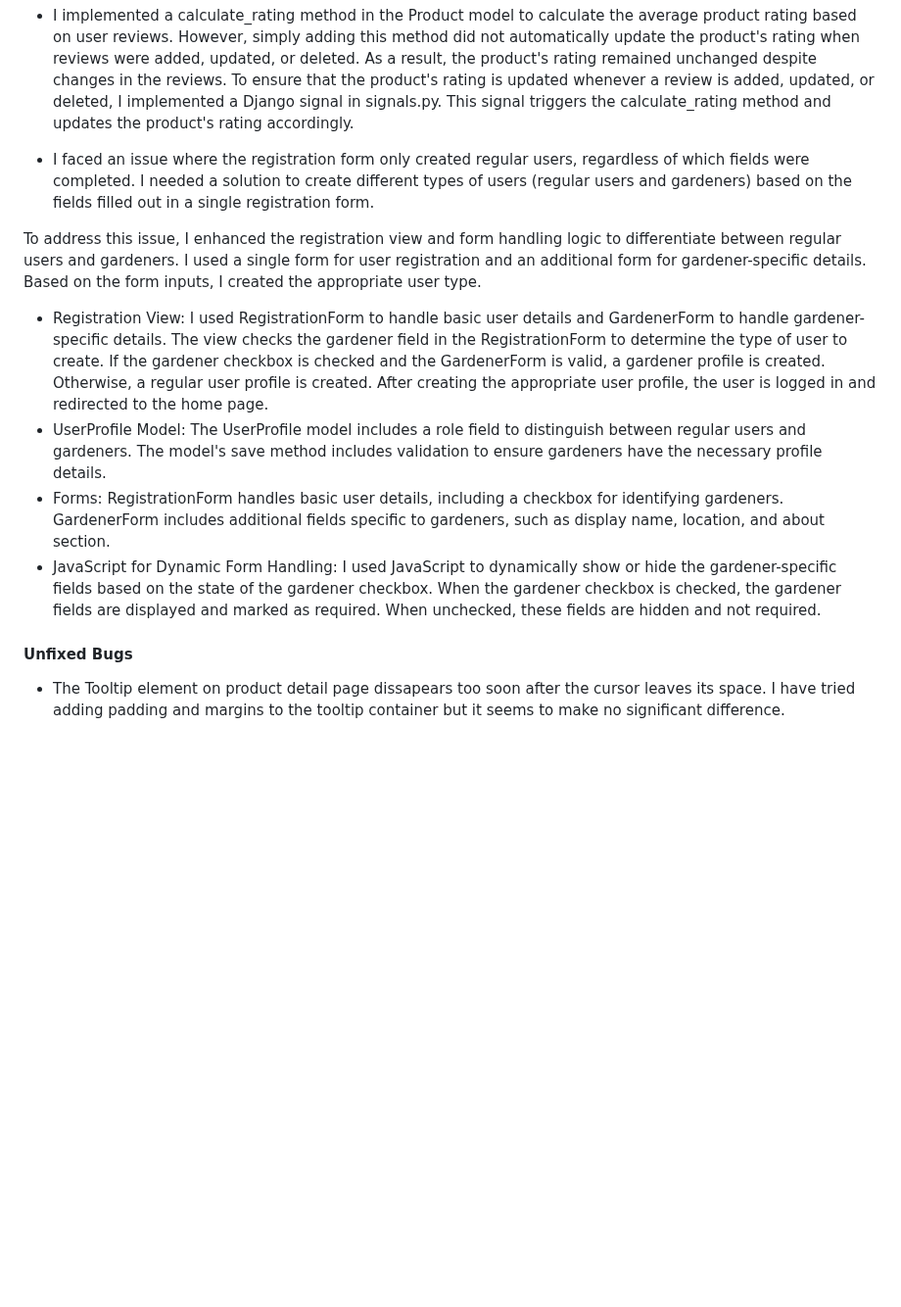
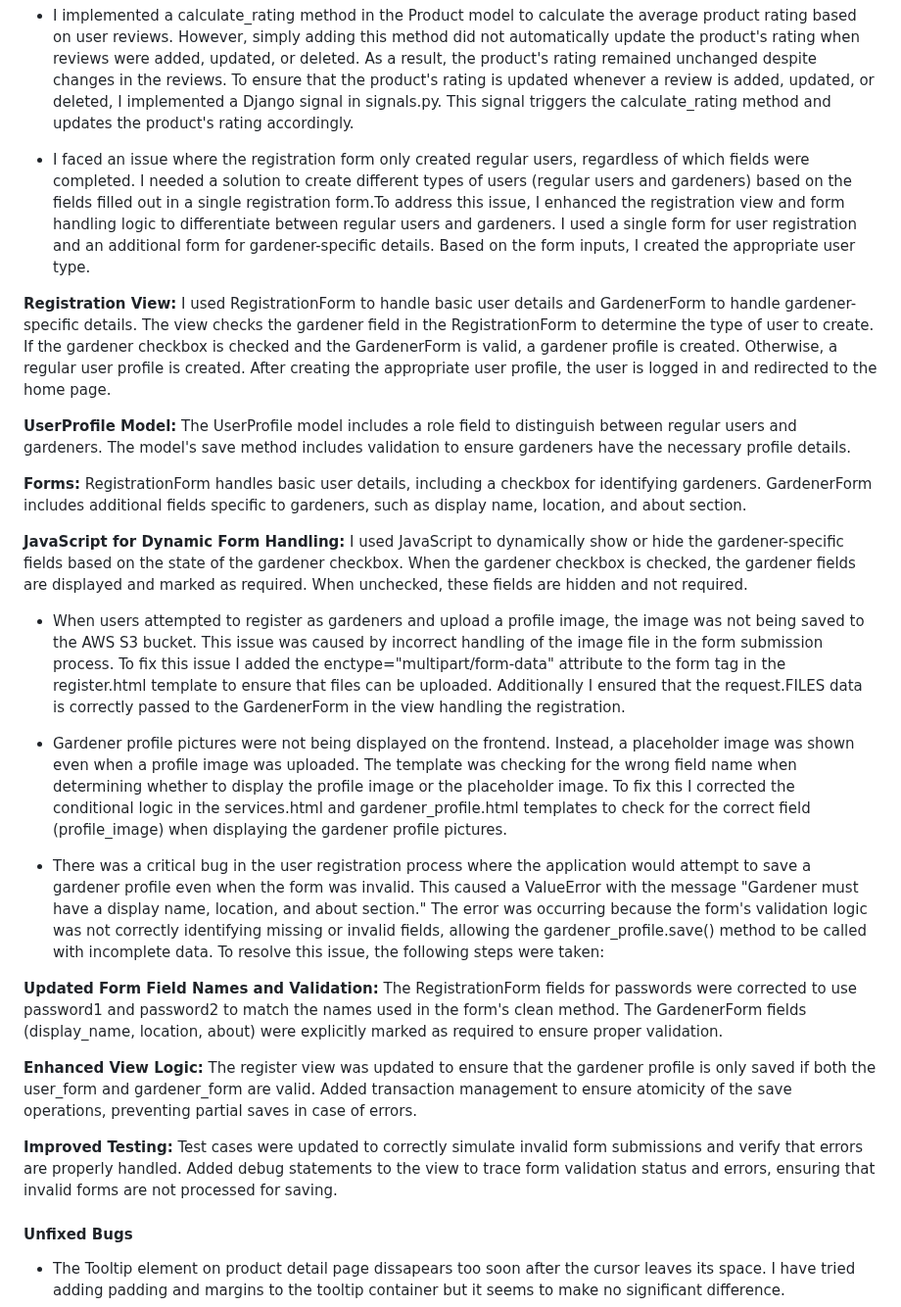
Before and after one commit to olliesharp5/green-thumb, a Markdown page: README.md, the part around the change. Shown at 98% size. GitHub-like rendering; blank space fills up the shorter version.

Commit message:
Added fixed bugs to readme

```diff
--- a/README.md
+++ b/README.md
@@ -675,22 +675,43 @@ To address this issue, I implemented a solution using session storage. By storin
 * I implemented a calculate_rating method in the Product model to calculate the average product rating based on user reviews. However, simply adding this method did not automatically update the product's rating when reviews were added, updated, or deleted. As a result, the product's rating remained unchanged despite changes in the reviews.
 To ensure that the product's rating is updated whenever a review is added, updated, or deleted, I implemented a Django signal in signals.py. This signal triggers the calculate_rating method and updates the product's rating accordingly.
 
-* I faced an issue where the registration form only created regular users, regardless of which fields were completed. I needed a solution to create different types of users (regular users and gardeners) based on the fields filled out in a single registration form.
+* I faced an issue where the registration form only created regular users, regardless of which fields were completed. I needed a solution to create different types of users (regular users and gardeners) based on the fields filled out in a single registration form.To address this issue, I enhanced the registration view and form handling logic to differentiate between regular users and gardeners. I used a single form for user registration and an additional form for gardener-specific details. Based on the form inputs, I created the appropriate user type.
 
-To address this issue, I enhanced the registration view and form handling logic to differentiate between regular users and gardeners. I used a single form for user registration and an additional form for gardener-specific details. Based on the form inputs, I created the appropriate user type.
-- Registration View:
-   I used RegistrationForm to handle basic user details and GardenerForm to handle gardener-specific details.
-   The view checks the gardener field in the RegistrationForm to determine the type of user to create.
-   If the gardener checkbox is checked and the GardenerForm is valid, a gardener profile is created. Otherwise, a regular user profile is created.
-   After creating the appropriate user profile, the user is logged in and redirected to the home page.
-- UserProfile Model:
-   The UserProfile model includes a role field to distinguish between regular users and gardeners.
-   The model's save method includes validation to ensure gardeners have the necessary profile details.
-- Forms:
-   RegistrationForm handles basic user details, including a checkbox for identifying gardeners.
-   GardenerForm includes additional fields specific to gardeners, such as display name, location, and about section.
-- JavaScript for Dynamic Form Handling:
-   I used JavaScript to dynamically show or hide the gardener-specific fields based on the state of the gardener checkbox. When the gardener checkbox is checked, the gardener fields are displayed and marked as required. When unchecked, these fields are hidden and not required.
+**Registration View:**
+I used RegistrationForm to handle basic user details and GardenerForm to handle gardener-specific details.
+The view checks the gardener field in the RegistrationForm to determine the type of user to create.
+If the gardener checkbox is checked and the GardenerForm is valid, a gardener profile is created. Otherwise, a regular user profile is created.
+After creating the appropriate user profile, the user is logged in and redirected to the home page.
+
+**UserProfile Model:**
+The UserProfile model includes a role field to distinguish between regular users and gardeners.
+The model's save method includes validation to ensure gardeners have the necessary profile details.
+
+**Forms:**
+RegistrationForm handles basic user details, including a checkbox for identifying gardeners.
+GardenerForm includes additional fields specific to gardeners, such as display name, location, and about section.
+
+**JavaScript for Dynamic Form Handling:**
+I used JavaScript to dynamically show or hide the gardener-specific fields based on the state of the gardener checkbox. When the gardener checkbox is checked, the gardener fields are displayed and marked as required. When unchecked, these fields are hidden and not required.
+
+* When users attempted to register as gardeners and upload a profile image, the image was not being saved to the AWS S3 bucket. This issue was caused by incorrect handling of the image file in the form submission process. To fix this issue I added the enctype="multipart/form-data" attribute to the form tag in the register.html template to ensure that files can be uploaded. Additionally I ensured that the request.FILES data is correctly passed to the GardenerForm in the view handling the registration.
+
+* Gardener profile pictures were not being displayed on the frontend. Instead, a placeholder image was shown even when a profile image was uploaded. The template was checking for the wrong field name when determining whether to display the profile image or the placeholder image. To fix this I corrected the conditional logic in the services.html and gardener_profile.html templates to check for the correct field (profile_image) when displaying the gardener profile pictures.
+
+* There was a critical bug in the user registration process where the application would attempt to save a gardener profile even when the form was invalid. This caused a ValueError with the message "Gardener must have a display name, location, and about section." The error was occurring because the form's validation logic was not correctly identifying missing or invalid fields, allowing the gardener_profile.save() method to be called with incomplete data.
+To resolve this issue, the following steps were taken:
+
+**Updated Form Field Names and Validation:**
+The RegistrationForm fields for passwords were corrected to use password1 and password2 to match the names used in the form's clean method.
+The GardenerForm fields (display_name, location, about) were explicitly marked as required to ensure proper validation.
+
+**Enhanced View Logic:**
+The register view was updated to ensure that the gardener profile is only saved if both the user_form and gardener_form are valid.
+Added transaction management to ensure atomicity of the save operations, preventing partial saves in case of errors.
+
+**Improved Testing:**
+Test cases were updated to correctly simulate invalid form submissions and verify that errors are properly handled.
+Added debug statements to the view to trace form validation status and errors, ensuring that invalid forms are not processed for saving.
 
 #### Unfixed Bugs
 
```
